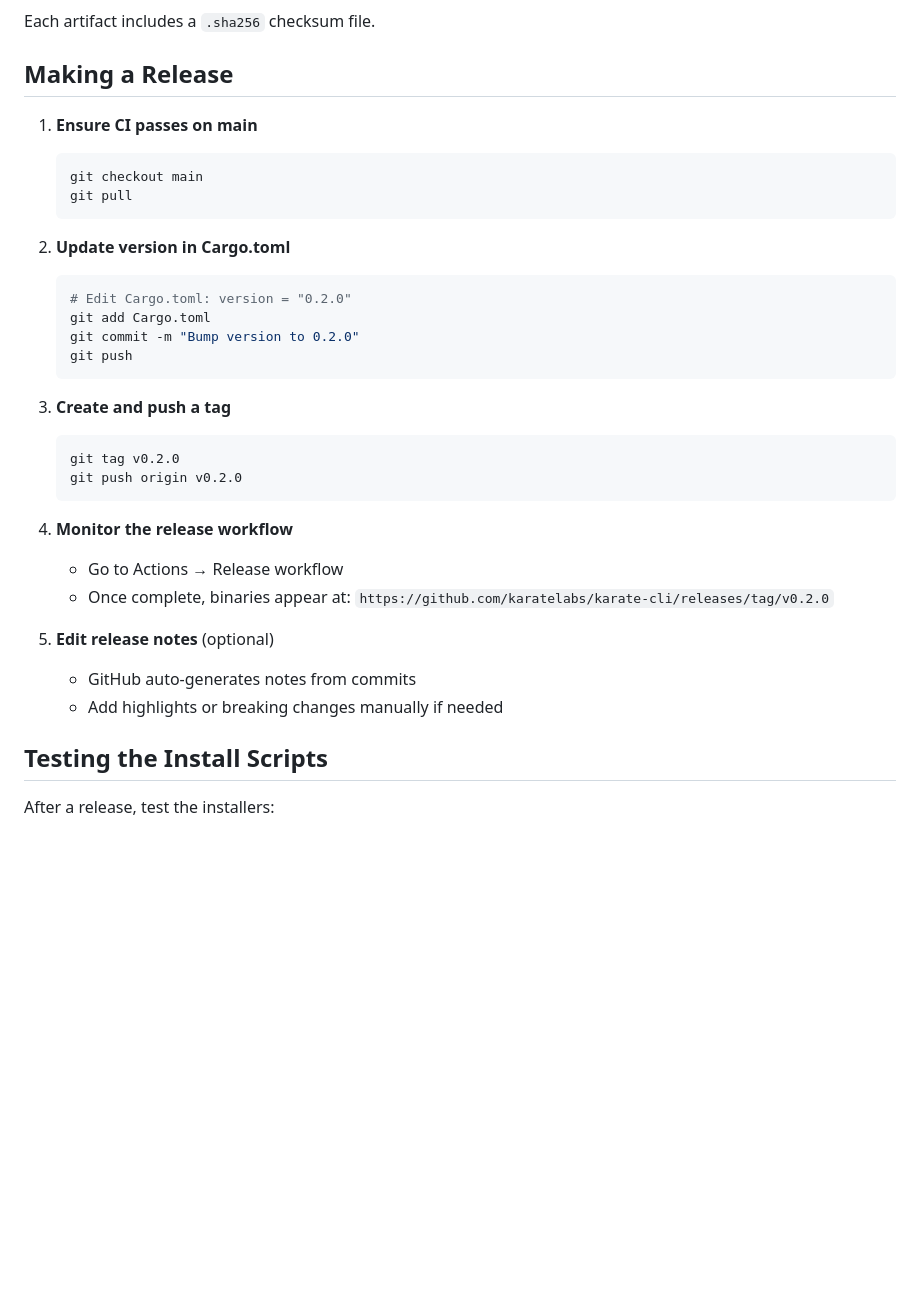
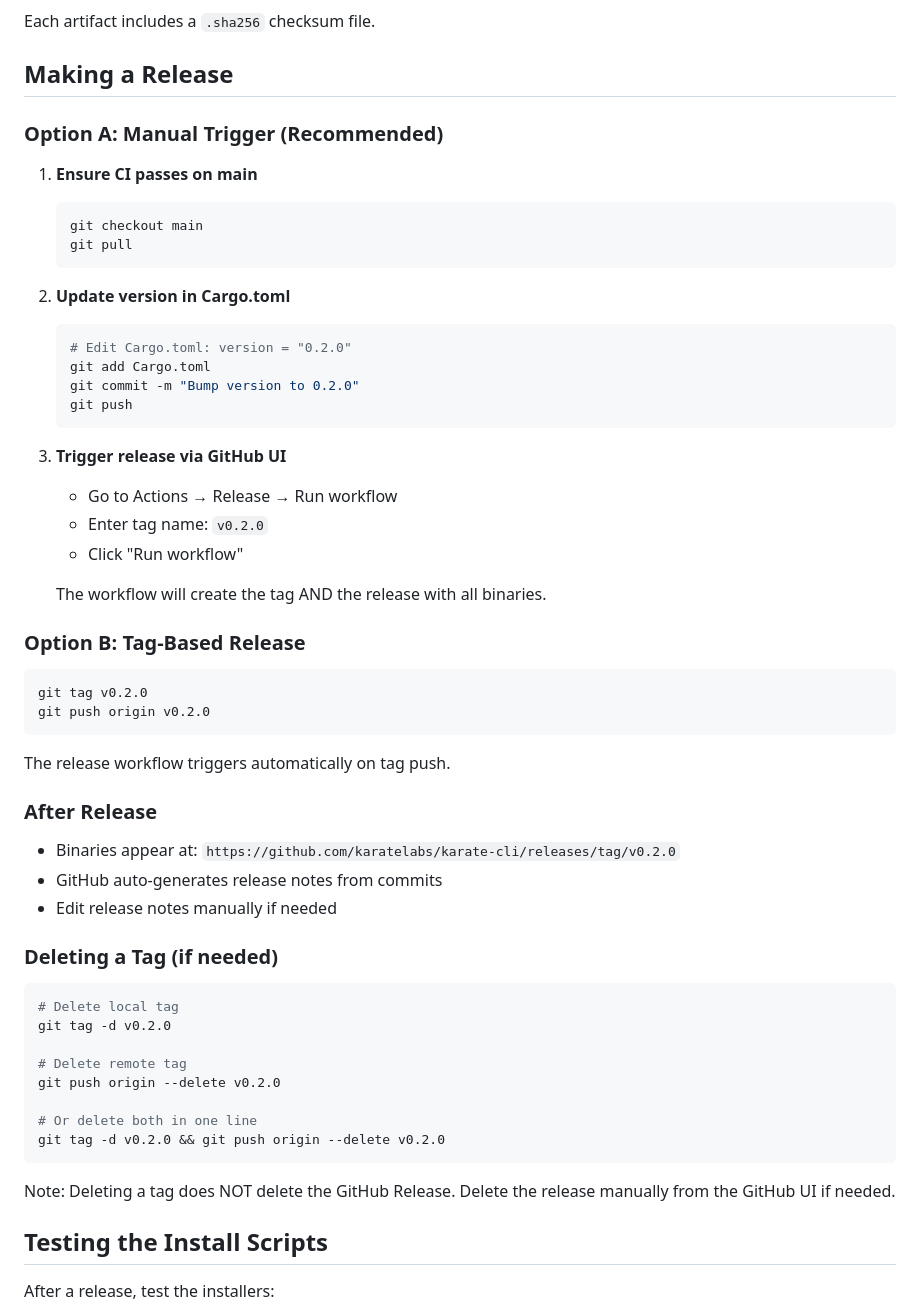
Before and after one commit to karatelabs/karate-cli, a Markdown page: CONTRIBUTING.md, the part around the change. GitHub-like rendering; blank space fills up the shorter version.

Commit message:
[no ci] update dev instructions

````diff
--- a/CONTRIBUTING.md
+++ b/CONTRIBUTING.md
@@ -77,6 +77,8 @@ Each artifact includes a `.sha256` checksum file.
 
 ## Making a Release
 
+### Option A: Manual Trigger (Recommended)
+
 1. **Ensure CI passes on main**
    ```bash
    git checkout main
@@ -91,20 +93,42 @@ Each artifact includes a `.sha256` checksum file.
    git push
    ```
 
-3. **Create and push a tag**
-   ```bash
-   git tag v0.2.0
-   git push origin v0.2.0
-   ```
+3. **Trigger release via GitHub UI**
+   - Go to Actions → Release → Run workflow
+   - Enter tag name: `v0.2.0`
+   - Click "Run workflow"
 
-4. **Monitor the release workflow**
-   - Go to Actions → Release workflow
-   - Once complete, binaries appear at:
-     `https://github.com/karatelabs/karate-cli/releases/tag/v0.2.0`
+   The workflow will create the tag AND the release with all binaries.
 
-5. **Edit release notes** (optional)
-   - GitHub auto-generates notes from commits
-   - Add highlights or breaking changes manually if needed
+### Option B: Tag-Based Release
+
+```bash
+git tag v0.2.0
+git push origin v0.2.0
+```
+
+The release workflow triggers automatically on tag push.
+
+### After Release
+
+- Binaries appear at: `https://github.com/karatelabs/karate-cli/releases/tag/v0.2.0`
+- GitHub auto-generates release notes from commits
+- Edit release notes manually if needed
+
+### Deleting a Tag (if needed)
+
+```bash
+# Delete local tag
+git tag -d v0.2.0
+
+# Delete remote tag
+git push origin --delete v0.2.0
+
+# Or delete both in one line
+git tag -d v0.2.0 && git push origin --delete v0.2.0
+```
+
+Note: Deleting a tag does NOT delete the GitHub Release. Delete the release manually from the GitHub UI if needed.
 
 ## Testing the Install Scripts
 
````
